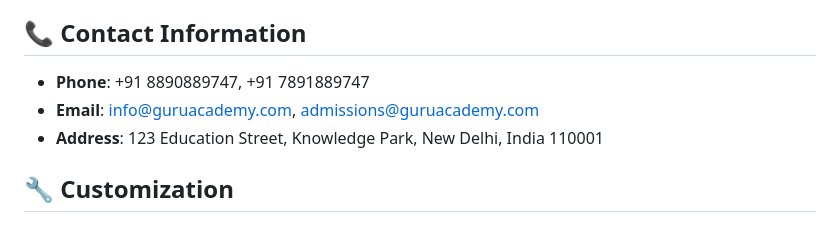
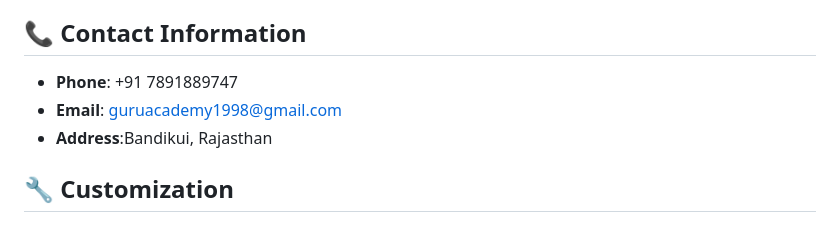
Before and after one commit to amitchauhan004/Guru_Academy, a Markdown page: README.md, the part around the change. GitHub-like rendering.

```diff
--- a/README.md
+++ b/README.md
@@ -141,9 +141,9 @@ node server.js
 
 ## 📞 Contact Information
 
-- **Phone**: +91 8890889747, +91 7891889747
-- **Email**: info@guruacademy.com, admissions@guruacademy.com
-- **Address**: 123 Education Street, Knowledge Park, New Delhi, India 110001
+- **Phone**: +91 7891889747
+- **Email**: guruacademy1998@gmail.com
+- **Address**:Bandikui, Rajasthan
 
 ## 🔧 Customization
 
```
